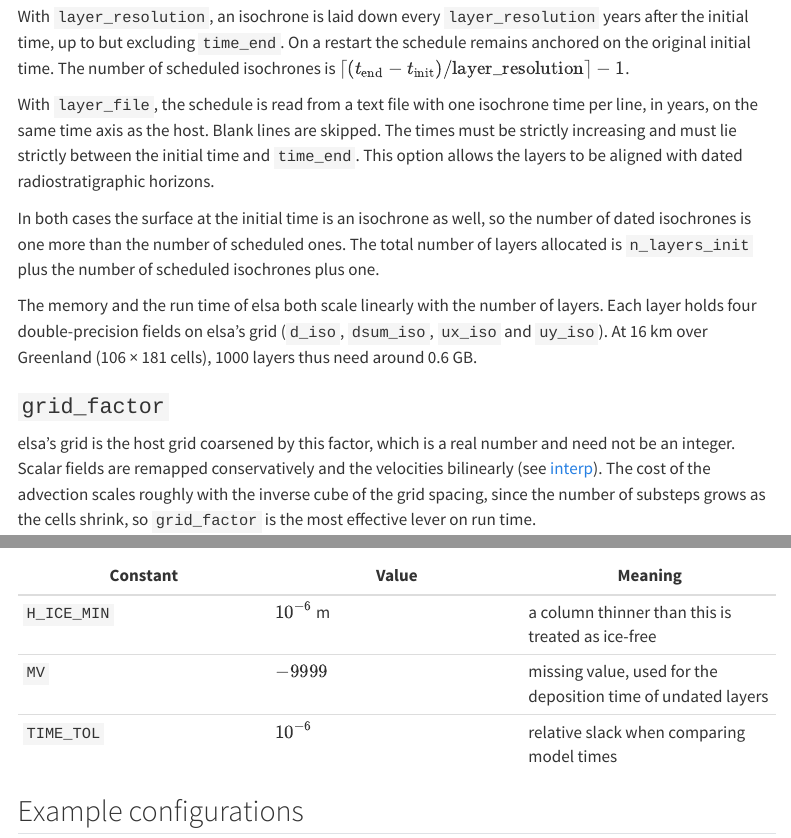
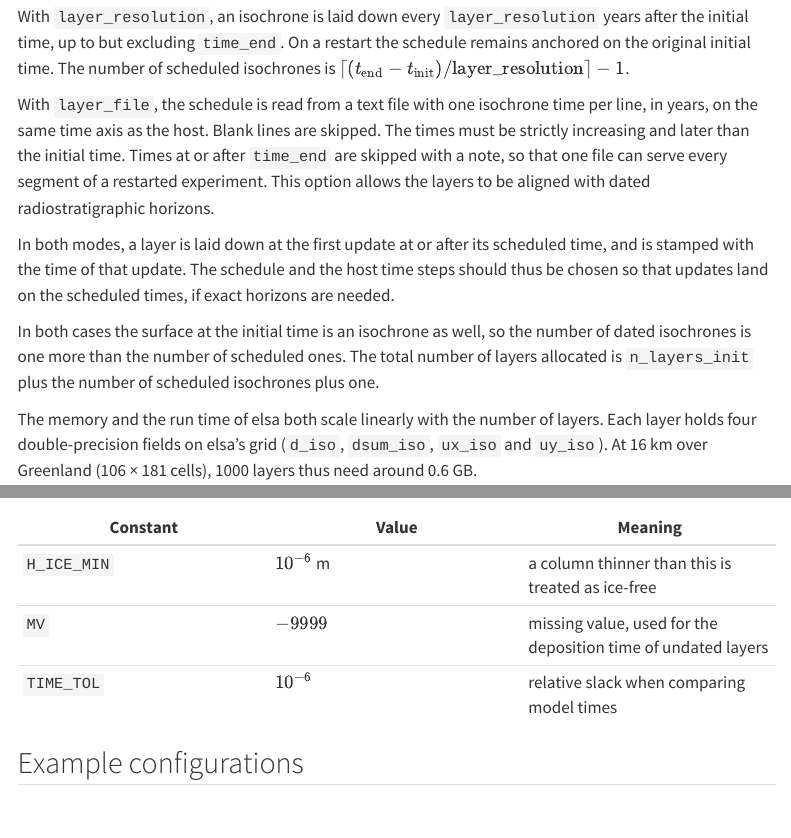
Before and after one commit to fesmc/elsa, a Quarto document (docs/parameters.qmd): the page in a window 1100 px wide, from 1210 px down, and a second part further down, joined at a grey line. Rendered offline with R 4.5, knitr and Pandoc in place of Quarto, with nearby package versions; menus at the side of the page are left out.

Commit message:
Stamp t_dep with the update time; skip layer_file times beyond time_end; column tests for sp, layer_file, stagger

```diff
--- a/docs/guide.qmd
+++ b/docs/guide.qmd
@@ -127,7 +127,7 @@ choose a shorter `dt_coupling`.
 `time_end` sizes the layer stack. The stack is allocated once, with
 `n_layers_init` initialization layers, one layer per scheduled isochrone and
 one accumulating layer on top. No isochrone is scheduled at or beyond
-`time_end`, and `time_end` must be later than `time`. If the run continues
+`time_end` (entries of a `layer_file` that lie there are skipped with a note), and `time_end` must be later than `time`. If the run continues
 past `time_end` without a restart, elsa keeps running, but the top layer
 simply continues to accumulate and no further isochrone is laid down. A
 restart with a later `time_end` extends the schedule (see below).
--- a/docs/parameters.qmd
+++ b/docs/parameters.qmd
@@ -58,9 +58,15 @@ $\lceil (t_\mathrm{end} - t_\mathrm{init})/\mathrm{layer\_resolution} \rceil - 1
 
 With `layer_file`, the schedule is read from a text file with one isochrone
 time per line, in years, on the same time axis as the host. Blank lines are
-skipped. The times must be strictly increasing and must lie strictly between
-the initial time and `time_end`. This option allows the layers to be aligned
-with dated radiostratigraphic horizons.
+skipped. The times must be strictly increasing and later than the initial
+time. Times at or after `time_end` are skipped with a note, so that one file
+can serve every segment of a restarted experiment. This option allows the
+layers to be aligned with dated radiostratigraphic horizons.
+
+In both modes, a layer is laid down at the first update at or after its
+scheduled time, and is stamped with the time of that update. The schedule
+and the host time steps should thus be chosen so that updates land on the
+scheduled times, if exact horizons are needed.
 
 In both cases the surface at the initial time is an isochrone as well, so the
 number of dated isochrones is one more than the number of scheduled ones. The
```
Also changed, not shown: docs/api.qmd (+1 -1 lines), docs/output.qmd (+6 -4 lines), docs/DESIGN.md, 5 other files.
